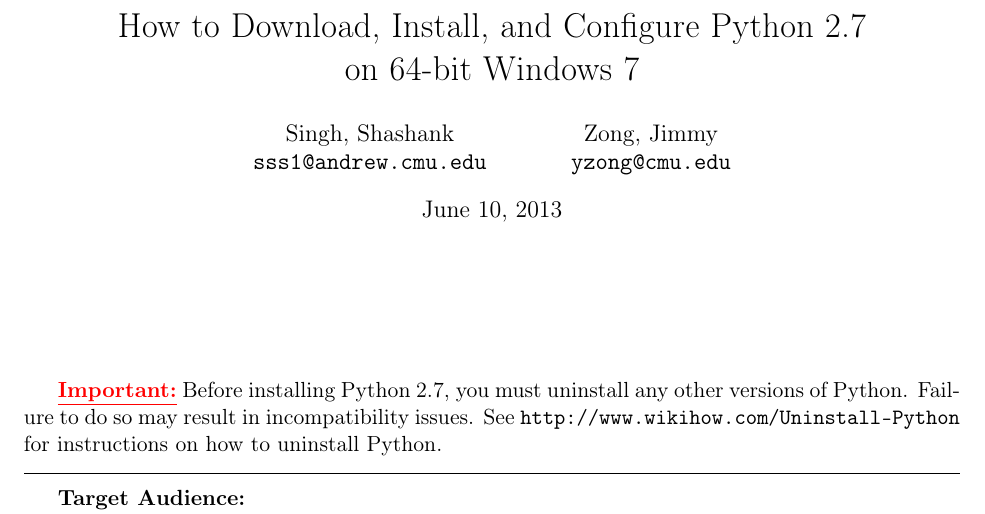
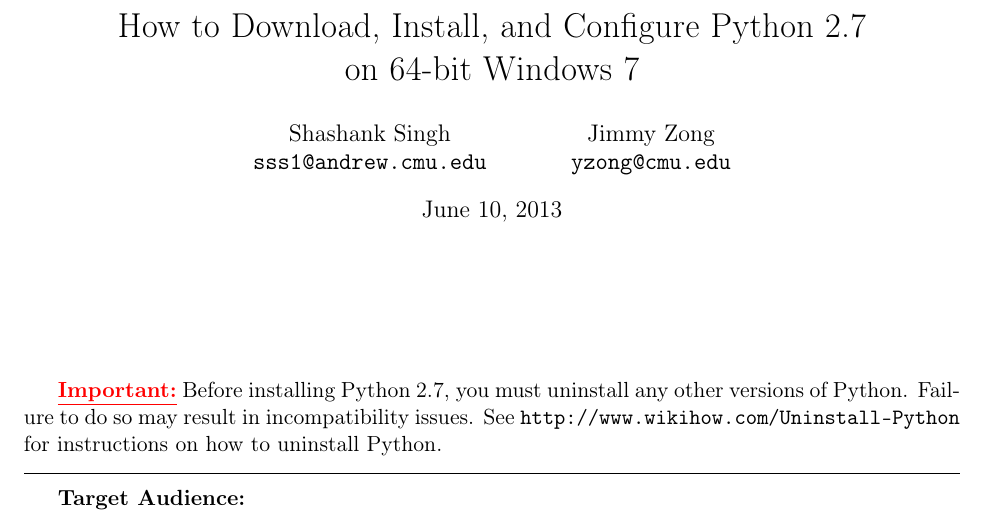
Before and after one commit to sss1/15221Proj, a LaTeX document (instructions/PYTHON/writ/writ.tex): part of page 1 of 8, cut so that both start at the same text. Compiled offline with pdfLaTeX.

Commit message:
Final copy of instructions with minor name change (PYTHON).

```diff
--- a/instructions/PYTHON/writ/writ.tex
+++ b/instructions/PYTHON/writ/writ.tex
@@ -16,10 +16,10 @@
 \title{How to Download, Install, and Configure Python 2.7\\
 on 64-bit Windows 7}
 \author{
-  Singh, Shashank \\
+  Shashank Singh\\
   \texttt{sss1@andrew.cmu.edu}
   \and
-  Zong, Jimmy\\
+  Jimmy Zong\\
   \texttt{yzong@cmu.edu}
 }
 %%%%%%%%%%%%%%%%%%%%%%%%%%%%%%%%%%%%%%%%%%%%%%%%%%%%%%%%%%%
```
Also changed, not shown: instructions/PYTHON/writ/writ.pdf.
